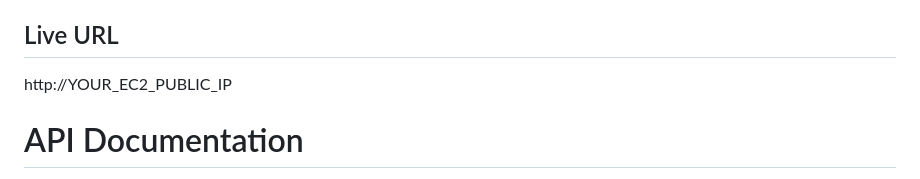
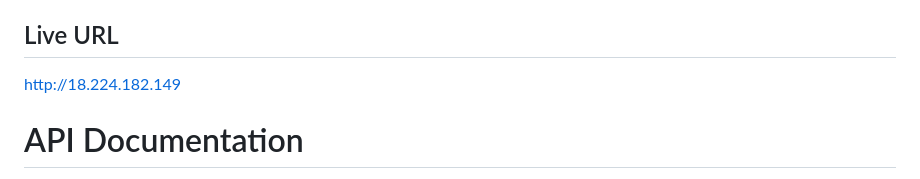
Before and after one commit to csliney8/cjexpenses, a Markdown page: expense-tracker/README.md, the part around the change. GitHub-like rendering.

```diff
--- a/expense-tracker/README.md
+++ b/expense-tracker/README.md
@@ -28,7 +28,7 @@ Visit http://localhost:5000.
 
 ## Live URL
 
-http://YOUR_EC2_PUBLIC_IP
+http://18.224.182.149
 
 # API Documentation
 
```
